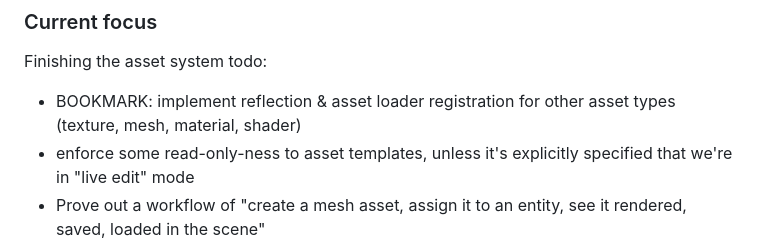
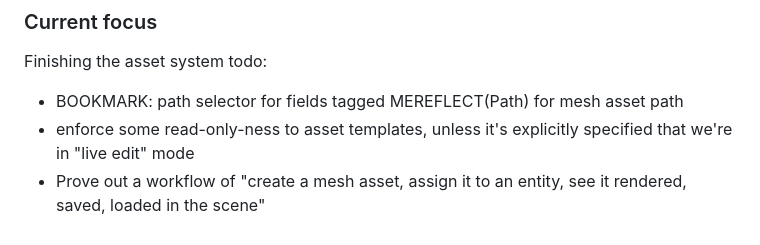
Before and after one commit to FaultyPine/mindseye, a Markdown page: README.md, the part around the change. Drawn GitHub-style.

Commit message:
upd readme

```diff
--- a/README.md
+++ b/README.md
@@ -15,8 +15,7 @@ run `build.bat`
 
 Finishing the asset system todo:
 
-
-- BOOKMARK: implement reflection & asset loader registration for other asset types (texture, mesh, material, shader)
+- BOOKMARK: path selector for fields tagged MEREFLECT(Path) for mesh asset path
 - enforce some read-only-ness to asset templates, unless it's explicitly specified that we're in "live edit" mode
 - Prove out a workflow of "create a mesh asset, assign it to an entity, see it rendered, saved, loaded in the scene"
 - implement "scoped asset locks" on an arbitrary MAID/meAsset
```
